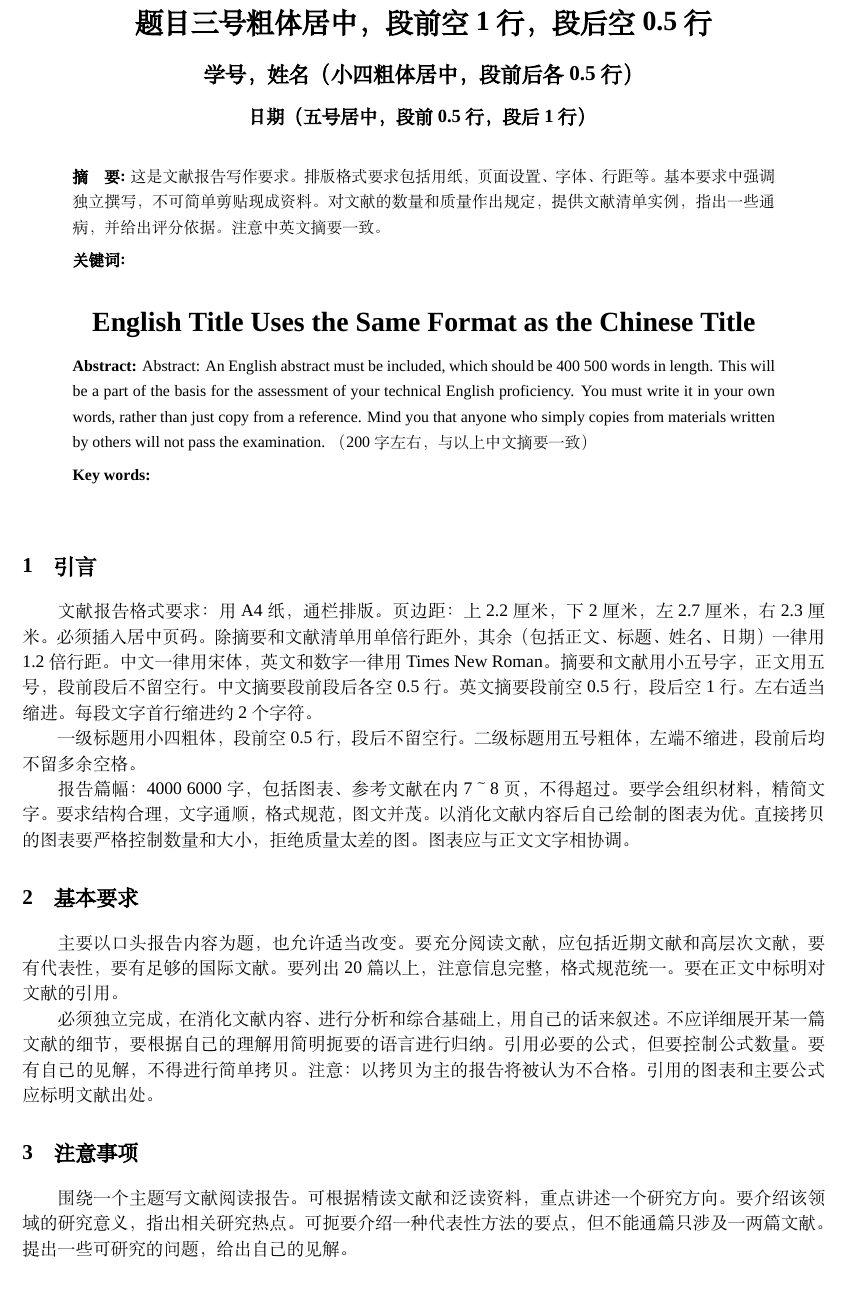
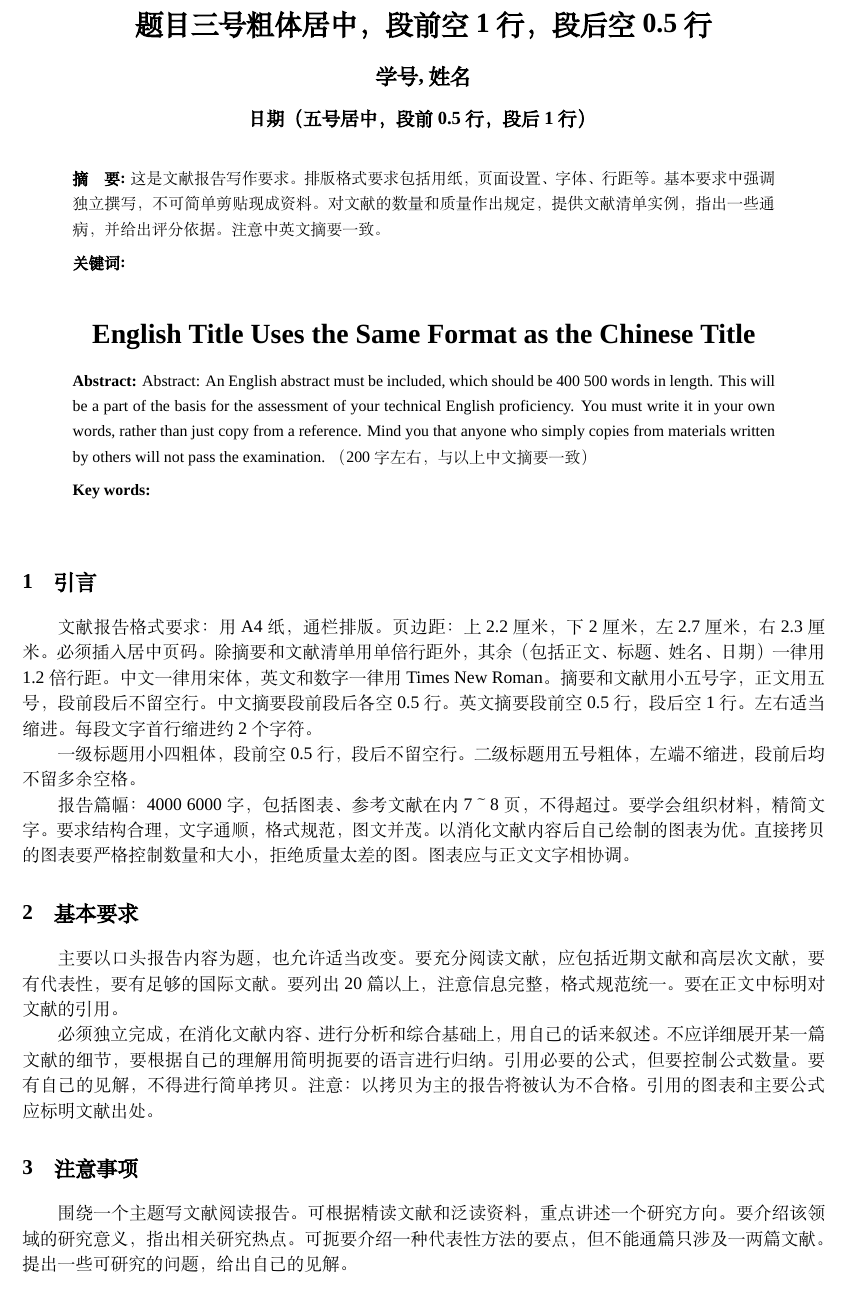
Before and after one commit to Granvallen/LaTeX-Toolbox, a LaTeX thesis (LaTeX-SHUreport/thesis.tex, which reads LaTeX-SHUreport/摘要/摘要.tex): part of page 2 of 3, cut so that both start at the same text. Compiled offline with XeLaTeX; a missing font is replaced by an installed copy or a similar font.

Commit message:
增加自定义命令

```diff
--- a/LaTeX-SHUreport/thesis.tex
+++ b/LaTeX-SHUreport/thesis.tex
@@ -235,8 +251,28 @@
 
     %- 正文开始 - -------------------------------------------------------
 
-    %- Abstract -
-    \input{./摘要/摘要.tex}
+    %- 题头信息 -
+    \begin{center}
+        \Title{题目三号粗体居中，段前空1行，段后空0.5行}
+
+        \AuthorID{姓名}{学号}
+
+        \Date{日期（五号居中，段前0.5行，段后1行） }
+
+        % 中文摘要
+        \Abstractcn{这是文献报告写作要求。排版格式要求包括用纸，页面设置、字体、行距等。基本要求中强调独立撰写，不可简单剪贴现成资料。对文献的数量和质量作出规定，提供文献清单实例，指出一些通病，并给出评分依据。注意中英文摘要一致。}{}
+
+        \vspace{3ex}
+
+        \Title{English Title Uses the Same Format as the Chinese Title}
+
+        % 英文摘要
+        \Abstracten{Abstract: An English abstract must be included, which should be 400~500 words in length. This will be a part of the basis for the assessment of your technical English proficiency. You must write it in your own words, rather than just copy from a reference. Mind you that anyone who simply copies from materials written by others will not pass the examination. （200 字左右，与以上中文摘要一致）}{}
+
+    \end{center}
+    \vspace{2ex}
+
+
 
     % %- 章节 -
     % \input{./章节/前言.tex}
--- a/LaTeX-SHUreport/摘要/摘要.tex
+++ /dev/null
@@ -1,35 +0,0 @@
-% !TEX root = ../thesis.tex
-\setcounter{page}{1} % 摘要作为正文 页码从1开始
-    % \newpage % 另起一页
-
-    \begin{center}
-        \vspace{1ex}
-        {\sanhao \bfseries 题目三号粗体居中，段前空1行，段后空0.5行}
-
-        \vspace{3ex}
-        {\xiaosihao \bfseries 学号，姓名（小四粗体居中，段前后各0.5行）}
-
-        \vspace{2ex}
-        {\wuhao \bfseries 日期（五号居中，段前0.5行，段后1行） }
-        \vspace{2ex}
-
-        % 中文摘要
-        \begin{changemargin}{1cm}{1cm}
-            {\xiaowuhao{\bfseries{摘\quad 要:}} 这是文献报告写作要求。排版格式要求包括用纸，页面设置、字体、行距等。基本要求中强调独立撰写，不可简单剪贴现成资料。对文献的数量和质量作出规定，提供文献清单实例，指出一些通病，并给出评分依据。注意中英文摘要一致。}
-
-            {\xiaowuhao
-            {\bfseries 关键词:} }
-        \end{changemargin}
-
-        \vspace{3ex}
-        {\sanhao \bfseries English Title Uses the Same Format as the Chinese Title}
-        % 英文摘要
-        \begin{changemargin}{1cm}{1cm}
-            {\xiaowuhao{\bfseries{Abstract:}} Abstract: An English abstract must be included, which should be 400~500 words in length. This will be a part of the basis for the assessment of your technical English proficiency. You must write it in your own words, rather than just copy from a reference. Mind you that anyone who simply copies from materials written by others will not pass the examination. （200 字左右，与以上中文摘要一致）}
-
-            {\xiaowuhao
-            {\bfseries Key words:} }
-        \end{changemargin}
-
-    \end{center}
-    \vspace{2ex}
```
Also changed, not shown: LaTeX-SHUreport/致谢/致谢.tex (deleted, +0 -5 lines), LaTeX-SHUreport/thesis.pdf, LaTeX-SHUreport/thesis.tex (24 more changed lines), 3 other files.
